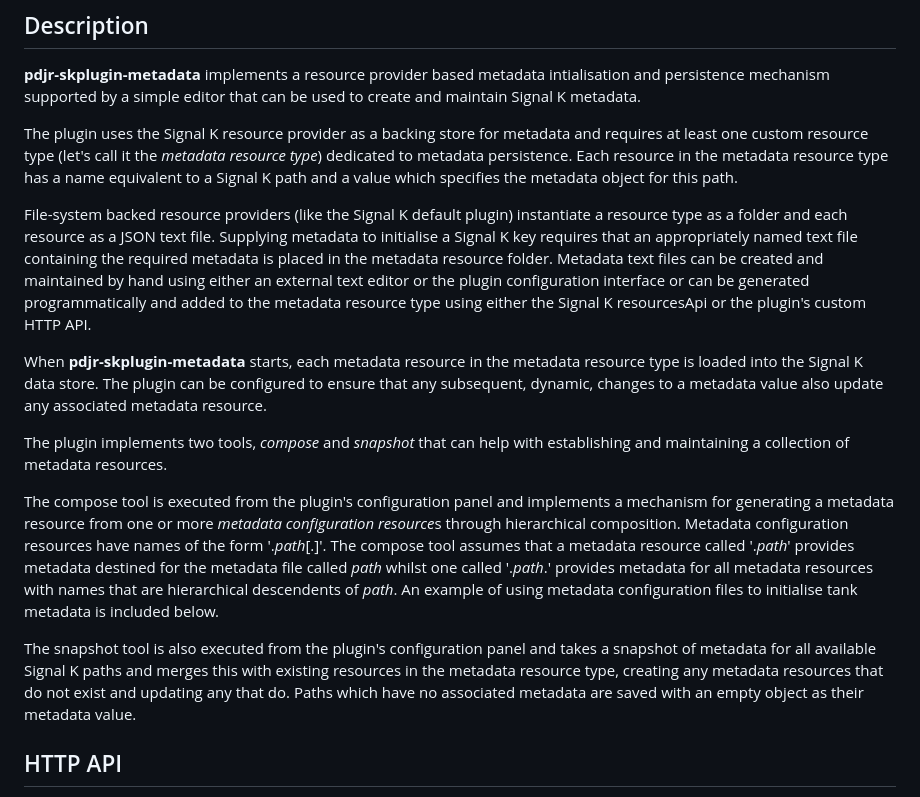
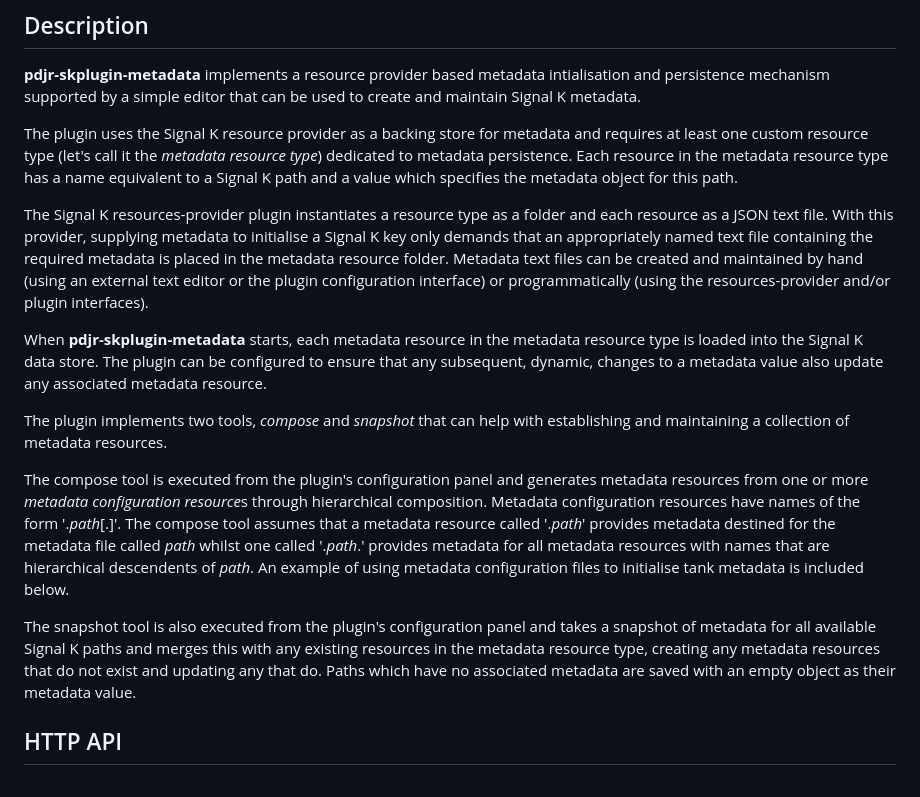
Before and after one commit to pdjr-signalk/pdjr-skplugin-meta-injector, a Markdown page: README.md, the part around the change. GitHub-like rendering.

```diff
--- a/README.md
+++ b/README.md
@@ -17,17 +17,15 @@ Each resource in the metadata resource type has a name equivalent to a
 Signal K path and a value which specifies the metadata object for this
 path.
 
-File-system backed resource providers (like the Signal K default
-plugin) instantiate a resource type as a folder and each resource
-as a JSON text file.
-Supplying metadata to initialise a Signal K key requires that an
-appropriately named text file containing the required metadata is
-placed in the metadata resource folder.
-Metadata text files can be created and maintained by hand using either
-an external text editor or the plugin configuration interface or can be
-generated programmatically and added to the metadata resource type
-using either the Signal K resourcesApi or the plugin's custom HTTP
-API.
+The Signal K resources-provider plugin instantiates a resource type as
+a folder and each resource as a JSON text file.
+With this provider, supplying metadata to initialise a Signal K key only
+demands that an appropriately named text file containing the required
+metadata is placed in the metadata resource folder.
+Metadata text files can be created and maintained by hand (using an
+external text editor or the plugin configuration interface)
+or programmatically (using the resources-provider and/or plugin
+interfaces).
 
 When __pdjr-skplugin-metadata__ starts, each metadata resource in the
 metadata resource type is loaded into the Signal K data store.
@@ -40,9 +38,8 @@ help with establishing and maintaining a collection of metadata
 resources.
 
 The compose tool is executed from the plugin's configuration panel and
-implements a mechanism for generating a metadata resource from one or
-more *metadata configuration resource*s through hierarchical
-composition.
+generates metadata resources from one or more *metadata configuration
+resource*s through hierarchical composition.
 Metadata configuration resources have names of the form '.*path*[.]'.
 The compose tool assumes that a metadata resource called '.*path*'
 provides metadata destined for the metadata file called *path* whilst
@@ -53,9 +50,9 @@ metadata is included below.
 
 The snapshot tool is also executed from the plugin's configuration
 panel and takes a snapshot of metadata for all available Signal K
-paths and merges this with existing resources in the metadata resource
-type, creating any metadata resources that do not exist and updating
-any that do.
+paths and merges this with any existing resources in the metadata
+resource type, creating any metadata resources that do not exist and
+updating any that do.
 Paths which have no associated metadata are saved with an empty object
 as their metadata value.
 
```
